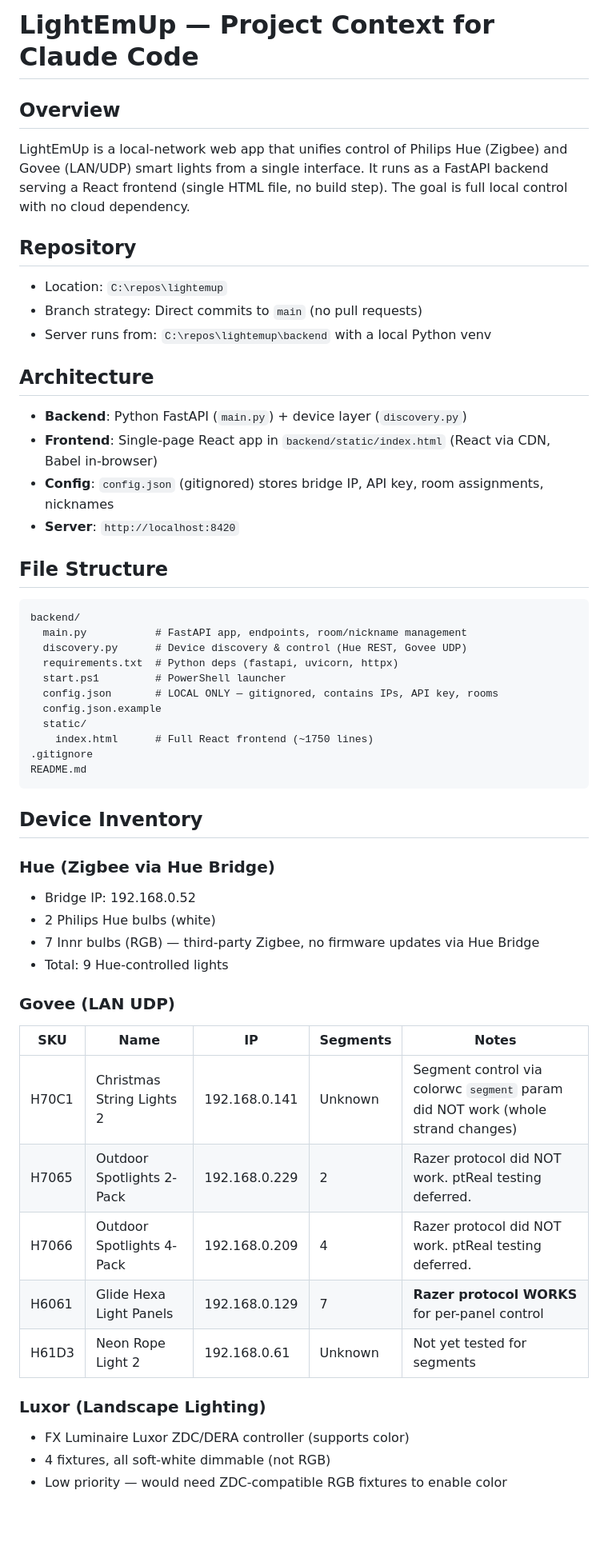
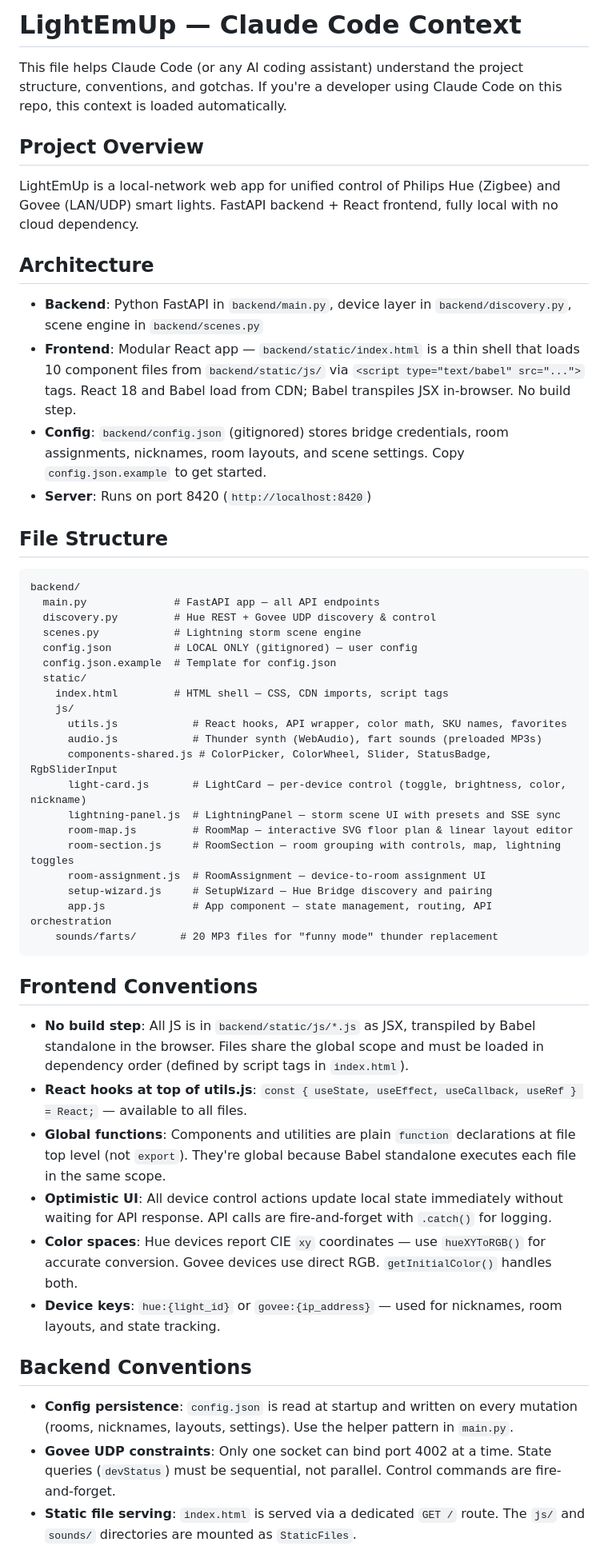
Before and after one commit to dancfuller/LightEmUp, a Markdown page: CLAUDE.md, the part around one of its changes. Shown at 80% size. Rendered like a GitHub page; blank space fills up the shorter version.

````diff
--- a/CLAUDE.md
+++ b/CLAUDE.md
@@ -1,57 +1,55 @@
-# LightEmUp — Project Context for Claude Code
+# LightEmUp — Claude Code Context
 
-## Overview
+This file helps Claude Code (or any AI coding assistant) understand the project structure, conventions, and gotchas. If you're a developer using Claude Code on this repo, this context is loaded automatically.
 
-LightEmUp is a local-network web app that unifies control of Philips Hue (Zigbee) and Govee (LAN/UDP) smart lights from a single interface. It runs as a FastAPI backend serving a React frontend (single HTML file, no build step). The goal is full local control with no cloud dependency.
+## Project Overview
 
-## Repository
-
-- Location: `C:\repos\lightemup`
-- Branch strategy: Direct commits to `main` (no pull requests)
-- Server runs from: `C:\repos\lightemup\backend` with a local Python venv
+LightEmUp is a local-network web app for unified control of Philips Hue (Zigbee) and Govee (LAN/UDP) smart lights. FastAPI backend + React frontend, fully local with no cloud dependency.
 
 ## Architecture
 
-- **Backend**: Python FastAPI (`main.py`) + device layer (`discovery.py`)
-- **Frontend**: Single-page React app in `backend/static/index.html` (React via CDN, Babel in-browser)
-- **Config**: `config.json` (gitignored) stores bridge IP, API key, room assignments, nicknames
-- **Server**: `http://localhost:8420`
+- **Backend**: Python FastAPI in `backend/main.py`, device layer in `backend/discovery.py`, scene engine in `backend/scenes.py`
+- **Frontend**: Modular React app — `backend/static/index.html` is a thin shell that loads 10 component files from `backend/static/js/` via `<script type="text/babel" src="...">` tags. React 18 and Babel load from CDN; Babel transpiles JSX in-browser. No build step.
+- **Config**: `backend/config.json` (gitignored) stores bridge credentials, room assignments, nicknames, room layouts, and scene settings. Copy `config.json.example` to get started.
+- **Server**: Runs on port 8420 (`http://localhost:8420`)
 
 ## File Structure
 
 ```
 backend/
-  main.py           # FastAPI app, endpoints, room/nickname management
-  discovery.py      # Device discovery & control (Hue REST, Govee UDP)
-  requirements.txt  # Python deps (fastapi, uvicorn, httpx)
-  start.ps1         # PowerShell launcher
-  config.json       # LOCAL ONLY — gitignored, contains IPs, API key, rooms
-  config.json.example
+  main.py              # FastAPI app — all API endpoints
+  discovery.py         # Hue REST + Govee UDP discovery & control
+  scenes.py            # Lightning storm scene engine
+  config.json          # LOCAL ONLY (gitignored) — user config
+  config.json.example  # Template for config.json
   static/
-    index.html      # Full React frontend (~1750 lines)
-.gitignore
-README.md
+    index.html         # HTML shell — CSS, CDN imports, script tags
+    js/
+      utils.js            # React hooks, API wrapper, color math, SKU names, favorites
+      audio.js            # Thunder synth (WebAudio), fart sounds (preloaded MP3s)
+      components-shared.js # ColorPicker, ColorWheel, Slider, StatusBadge, RgbSliderInput
+      light-card.js       # LightCard — per-device control (toggle, brightness, color, nickname)
+      lightning-panel.js  # LightningPanel — storm scene UI with presets and SSE sync
+      room-map.js         # RoomMap — interactive SVG floor plan & linear layout editor
+      room-section.js     # RoomSection — room grouping with controls, map, lightning toggles
+      room-assignment.js  # RoomAssignment — device-to-room assignment UI
+      setup-wizard.js     # SetupWizard — Hue Bridge discovery and pairing
+      app.js              # App component — state management, routing, API orchestration
+    sounds/farts/       # 20 MP3 files for "funny mode" thunder replacement
 ```
 
-## Device Inventory
+## Frontend Conventions
 
-### Hue (Zigbee via Hue Bridge)
-- Bridge IP: 192.168.0.52
-- 2 Philips Hue bulbs (white)
-- 7 Innr bulbs (RGB) — third-party Zigbee, no firmware updates via Hue Bridge
-- Total: 9 Hue-controlled lights
+- **No build step**: All JS is in `backend/static/js/*.js` as JSX, transpiled by Babel standalone in the browser. Files share the global scope and must be loaded in dependency order (defined by script tags in `index.html`).
+- **React hooks at top of utils.js**: `const { useState, useEffect, useCallback, useRef } = React;` — available to all files.
+- **Global functions**: Components and utilities are plain `function` declarations at file top level (not `export`). They're global because Babel standalone executes each file in the same scope.
+- **Optimistic UI**: All device control actions update local state immediately without waiting for API response. API calls are fire-and-forget with `.catch()` for logging.
+- **Color spaces**: Hue devices report CIE `xy` coordinates — use `hueXYToRGB()` for accurate conversion. Govee devices use direct RGB. `getInitialColor()` handles both.
+- **Device keys**: `hue:{light_id}` or `govee:{ip_address}` — used for nicknames, room layouts, and state tracking.
 
-### Govee (LAN UDP)
-| SKU   | Name                      | IP            | Segments | Notes |
-|-------|---------------------------|---------------|----------|-------|
-| H70C1 | Christmas String Lights 2 | 192.168.0.141 | Unknown  | Segment control via colorwc `segment` param did NOT work (whole strand changes) |
-| H7065 | Outdoor Spotlights 2-Pack | 192.168.0.229 | 2        | Razer protocol did NOT work. ptReal testing deferred. |
-| H7066 | Outdoor Spotlights 4-Pack | 192.168.0.209 | 4        | Razer protocol did NOT work. ptReal testing deferred. |
-| H6061 | Glide Hexa Light Panels   | 192.168.0.129 | 7        | **Razer protocol WORKS** for per-panel control |
-| H61D3 | Neon Rope Light 2         | 192.168.0.61  | Unknown  | Not yet tested for segments |
+## Backend Conventions
 
-### Luxor (Landscape Lighting)
-- FX Luminaire Luxor ZDC/DERA controller (supports color)
-- 4 fixtures, all soft-white dimmable (not RGB)
-- Low priority — would need ZDC-compatible RGB fixtures to enable color
+- **Config persistence**: `config.json` is read at startup and written on every mutation (rooms, nicknames, layouts, settings). Use the helper pattern in `main.py`.
+- **Govee UDP constraints**: Only one socket can bind port 4002 at a time. State queries (`devStatus`) must be sequential, not parallel. Control commands are fire-and-forget.
+- **Static file serving**: `index.html` is served via a dedicated `GET /` route. The `js/` and `sounds/` directories are mounted as `StaticFiles`.
 
````
Also changed, not shown: other parts of CLAUDE.md (+32 -112 lines).
